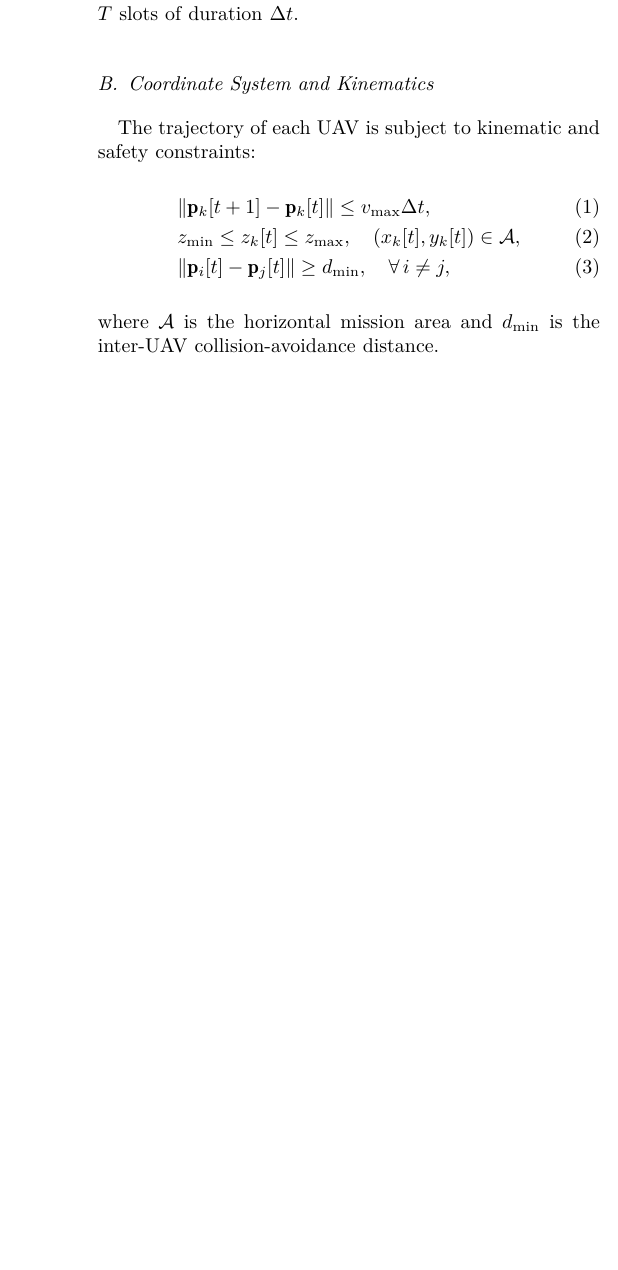
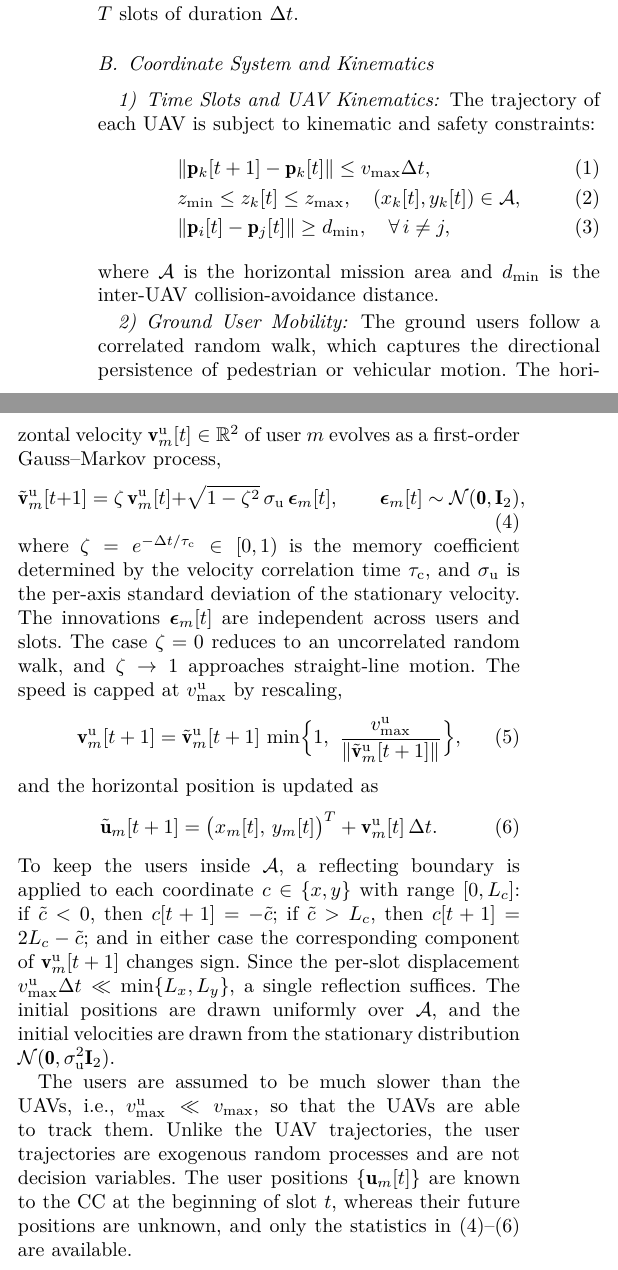
Before and after one commit to ReikiC/ISAC-UAV-Tex, a LaTeX paper (paper/main.tex): part of one column of page 2 of 4 before the commit and two parts of the columns of page 2 of 5 after it, the two joined at a grey line, cut so that both start at the same text, the shorter picture padded with empty space. Compiled offline with XeLaTeX; a missing font is replaced by an installed copy or a similar font; a LaTeX package or settings file that is missing is left out.

Commit message:
docs: Activate user mobility model and add demo environment figure placeholder
- Uncomment the ground user mobility subsection (correlated random walk with Gauss-Markov velocity, speed cap, and reflecting boundary)
- Add "Time Slots and UAV Kinematics" subsubsection heading
- Number the sensing model subsubsections (echo model, FIM, CRB)
- Add full-width simulation environment placeholder figure in Results

```diff
--- a/paper/main.tex
+++ b/paper/main.tex
@@ -164,6 +164,7 @@ We consider the multi-UAV mmWave ISAC network illustrated in Fig.~\ref{fig:syste
 The UAVs are equipped with $N_{t}$-element uniform linear arrays (ULAs) and flying at a fixed altitude band. Each UAV transmits a superposition of $M$ communication streams and one dedicated sensing stream, and it receives the target echoes of that transmission. All ground users are static (or under correlated random walk) and each is equipped with a single antenna, whereas the ground targets are static passive reflectors that carry no transceiver. The CC collects state information, runs the trajectory, power, and beamforming policy, and returns the resulting control to the UAVs. The mission horizon is divided into $T$ slots of duration $\Delta t$.
 
 \subsection{Coordinate System and Kinematics}
+\subsubsection{Time Slots and UAV Kinematics}
 The trajectory of each UAV is subject to kinematic and safety constraints:
 \begin{align}
 &\|\mathbf p_k[t+1]-\mathbf p_k[t]\|\le v_{\max}\Delta t,\\
@@ -210,23 +211,23 @@ where $\mathcal A$ is the horizontal mission area and $d_{\min}$ is the inter-UA
 % \end{align}
 % where $d_{\min}$ is the minimum inter-UAV distance. Propulsion energy consumption is not modeled in this work.
 
-% \subsubsection{Ground User Mobility}\label{sec:user_mobility}
-% The ground users follow a correlated random walk, which captures the directional persistence of pedestrian or vehicular motion. The horizontal velocity $\mathbf v^{\rm u}_m[t]\in\mathbb R^2$ of user $m$ evolves as a first-order Gauss--Markov process,
-% \begin{equation}\label{eq:user_vel}
-% \tilde{\mathbf v}^{\rm u}_m[t+1]=\zeta\,\mathbf v^{\rm u}_m[t]+\sqrt{1-\zeta^{2}}\,\sigma_{\rm u}\,\boldsymbol\epsilon_m[t],\qquad
-% \boldsymbol\epsilon_m[t]\sim\mathcal N(\mathbf 0,\mathbf I_2),
-% \end{equation}
-% where $\zeta=e^{-\Delta t/\tau_{\rm c}}\in[0,1)$ is the memory coefficient determined by the velocity correlation time $\tau_{\rm c}$, and $\sigma_{\rm u}$ is the per-axis standard deviation of the stationary velocity. The innovations $\boldsymbol\epsilon_m[t]$ are independent across users and slots. The case $\zeta=0$ reduces to an uncorrelated random walk, and $\zeta\to1$ approaches straight-line motion. The speed is capped at $v^{\rm u}_{\max}$ by rescaling,
-% \begin{equation}\label{eq:user_clip}
-% \mathbf v^{\rm u}_m[t+1]=\tilde{\mathbf v}^{\rm u}_m[t+1]\,\min\!\Big\{1,\ \frac{v^{\rm u}_{\max}}{\|\tilde{\mathbf v}^{\rm u}_m[t+1]\|}\Big\},
-% \end{equation}
-% and the horizontal position is updated as
-% \begin{equation}\label{eq:user_pos}
-% \tilde{\mathbf u}_m[t+1]=\big(x_m[t],\,y_m[t]\big)^T+\mathbf v^{\rm u}_m[t]\,\Delta t.
-% \end{equation}
-% To keep the users inside $\mathcal A$, a reflecting boundary is applied to each coordinate $c\in\{x,y\}$ with range $[0,L_c]$: if $\tilde c<0$, then $c[t+1]=-\tilde c$; if $\tilde c>L_c$, then $c[t+1]=2L_c-\tilde c$; and in either case the corresponding component of $\mathbf v^{\rm u}_m[t+1]$ changes sign. Since the per-slot displacement $v^{\rm u}_{\max}\Delta t\ll\min\{L_x,L_y\}$, a single reflection suffices. The initial positions are drawn uniformly over $\mathcal A$, and the initial velocities are drawn from the stationary distribution $\mathcal N(\mathbf 0,\sigma_{\rm u}^2\mathbf I_2)$.
+\subsubsection{Ground User Mobility}\label{sec:user_mobility}
+The ground users follow a correlated random walk, which captures the directional persistence of pedestrian or vehicular motion. The horizontal velocity $\mathbf v^{\rm u}_m[t]\in\mathbb R^2$ of user $m$ evolves as a first-order Gauss--Markov process,
+\begin{equation}\label{eq:user_vel}
+\tilde{\mathbf v}^{\rm u}_m[t+1]=\zeta\,\mathbf v^{\rm u}_m[t]+\sqrt{1-\zeta^{2}}\,\sigma_{\rm u}\,\boldsymbol\epsilon_m[t],\qquad
+\boldsymbol\epsilon_m[t]\sim\mathcal N(\mathbf 0,\mathbf I_2),
+\end{equation}
+where $\zeta=e^{-\Delta t/\tau_{\rm c}}\in[0,1)$ is the memory coefficient determined by the velocity correlation time $\tau_{\rm c}$, and $\sigma_{\rm u}$ is the per-axis standard deviation of the stationary velocity. The innovations $\boldsymbol\epsilon_m[t]$ are independent across users and slots. The case $\zeta=0$ reduces to an uncorrelated random walk, and $\zeta\to1$ approaches straight-line motion. The speed is capped at $v^{\rm u}_{\max}$ by rescaling,
+\begin{equation}\label{eq:user_clip}
+\mathbf v^{\rm u}_m[t+1]=\tilde{\mathbf v}^{\rm u}_m[t+1]\,\min\!\Big\{1,\ \frac{v^{\rm u}_{\max}}{\|\tilde{\mathbf v}^{\rm u}_m[t+1]\|}\Big\},
+\end{equation}
+and the horizontal position is updated as
+\begin{equation}\label{eq:user_pos}
+\tilde{\mathbf u}_m[t+1]=\big(x_m[t],\,y_m[t]\big)^T+\mathbf v^{\rm u}_m[t]\,\Delta t.
+\end{equation}
+To keep the users inside $\mathcal A$, a reflecting boundary is applied to each coordinate $c\in\{x,y\}$ with range $[0,L_c]$: if $\tilde c<0$, then $c[t+1]=-\tilde c$; if $\tilde c>L_c$, then $c[t+1]=2L_c-\tilde c$; and in either case the corresponding component of $\mathbf v^{\rm u}_m[t+1]$ changes sign. Since the per-slot displacement $v^{\rm u}_{\max}\Delta t\ll\min\{L_x,L_y\}$, a single reflection suffices. The initial positions are drawn uniformly over $\mathcal A$, and the initial velocities are drawn from the stationary distribution $\mathcal N(\mathbf 0,\sigma_{\rm u}^2\mathbf I_2)$.
 
-% The users are assumed to be much slower than the UAVs, i.e., $v^{\rm u}_{\max}\ll v_{\max}$, so that the UAVs are able to track them. Unlike the UAV trajectories, the user trajectories are exogenous random processes and are not decision variables. The user positions $\{\mathbf u_m[t]\}$ are known to the CC at the beginning of slot $t$, whereas their future positions are unknown, and only the statistics in \eqref{eq:user_vel}--\eqref{eq:user_pos} are available.
+The users are assumed to be much slower than the UAVs, i.e., $v^{\rm u}_{\max}\ll v_{\max}$, so that the UAVs are able to track them. Unlike the UAV trajectories, the user trajectories are exogenous random processes and are not decision variables. The user positions $\{\mathbf u_m[t]\}$ are known to the CC at the beginning of slot $t$, whereas their future positions are unknown, and only the statistics in \eqref{eq:user_vel}--\eqref{eq:user_pos} are available.
 
 
 \subsection{A2G mmWave Channel Model}
```
Also changed, not shown: paper/figures/results/demo_env_fig1.png (added), paper/main.tex (13 more changed lines).
